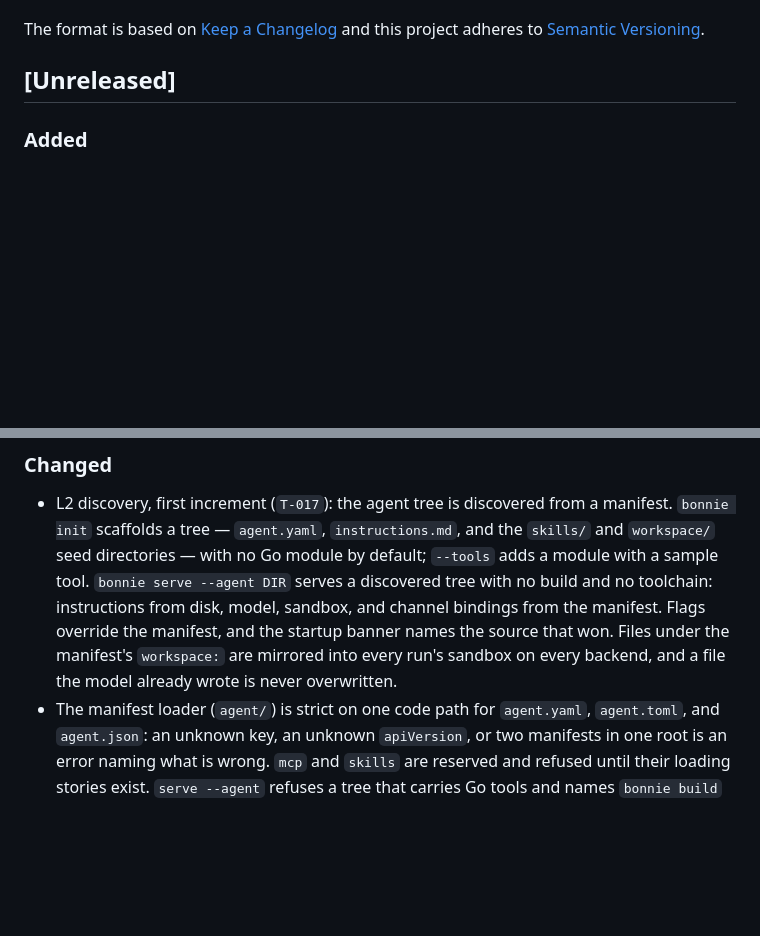
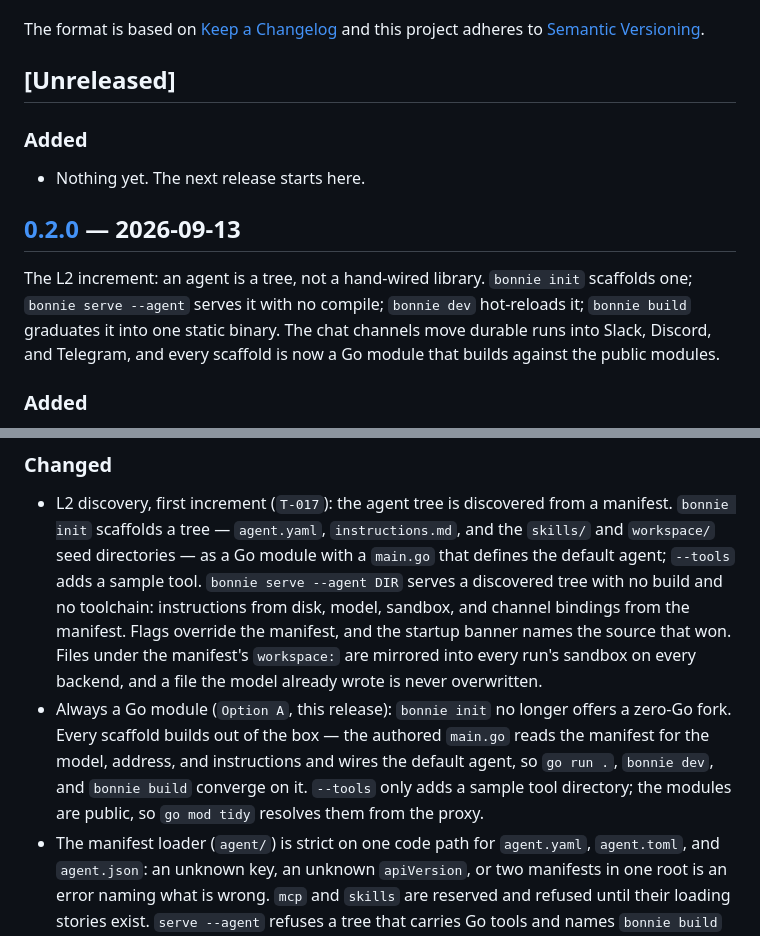
Before and after one commit to mark3labs/bonnie, a Markdown page: CHANGELOG.md, 2 parts joined by grey strips. Rendered like a GitHub page; blank space fills up the shorter version.

Commit message:
chore: changelog for v0.2.0

```diff
--- a/CHANGELOG.md
+++ b/CHANGELOG.md
@@ -6,6 +6,18 @@ The format is based on [Keep a Changelog](https://keepachangelog.com/en/1.1.0/)
 and this project adheres to [Semantic Versioning](https://semver.org/spec/v2.0.0.html).
 
 ## [Unreleased]
+
+### Added
+
+- Nothing yet. The next release starts here.
+
+## [0.2.0] — 2026-09-13
+
+The L2 increment: an agent is a tree, not a hand-wired library. `bonnie init`
+scaffolds one; `bonnie serve --agent` serves it with no compile; `bonnie dev`
+hot-reloads it; `bonnie build` graduates it into one static binary. The chat
+channels move durable runs into Slack, Discord, and Telegram, and every
+scaffold is now a Go module that builds against the public modules.
 
 ### Added
 
@@ -39,13 +51,19 @@ and this project adheres to [Semantic Versioning](https://semver.org/spec/v2.0.0
 - L2 discovery, first increment (`T-017`): the agent tree is discovered
   from a manifest. `bonnie init` scaffolds a tree — `agent.yaml`,
   `instructions.md`, and the `skills/` and `workspace/` seed directories —
-  with no Go module by default; `--tools` adds a module with a sample tool.
-  `bonnie serve --agent DIR` serves a discovered tree with no build and no
-  toolchain: instructions from disk, model, sandbox, and channel bindings
-  from the manifest. Flags override the manifest, and the startup banner
-  names the source that won. Files under the manifest's `workspace:` are
-  mirrored into every run's sandbox on every backend, and a file the model
-  already wrote is never overwritten.
+  as a Go module with a `main.go` that defines the default agent;
+  `--tools` adds a sample tool. `bonnie serve --agent DIR` serves a
+  discovered tree with no build and no toolchain: instructions from disk,
+  model, sandbox, and channel bindings from the manifest. Flags override
+  the manifest, and the startup banner names the source that won. Files under
+  the manifest's `workspace:` are mirrored into every run's sandbox on every
+  backend, and a file the model already wrote is never overwritten.
+- Always a Go module (`Option A`, this release): `bonnie init` no longer
+  offers a zero-Go fork. Every scaffold builds out of the box — the authored
+  `main.go` reads the manifest for the model, address, and instructions and
+  wires the default agent, so `go run .`, `bonnie dev`, and `bonnie build`
+  converge on it. `--tools` only adds a sample tool directory; the modules
+  are public, so `go mod tidy` resolves them from the proxy.
 - The manifest loader (`agent/`) is strict on one code path for `agent.yaml`,
   `agent.toml`, and `agent.json`: an unknown key, an unknown `apiVersion`,
   or two manifests in one root is an error naming what is wrong. `mcp` and
```
Also changed, not shown: other parts of CHANGELOG.md (+1 -0 lines).
